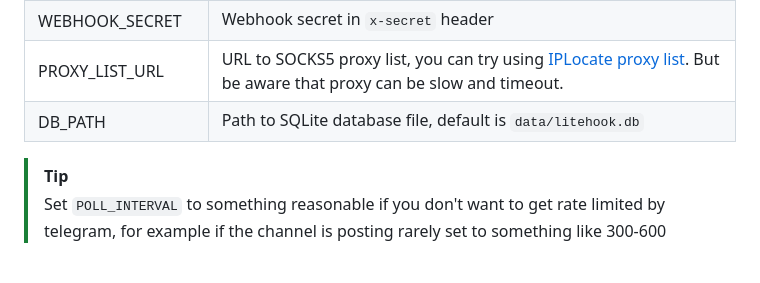
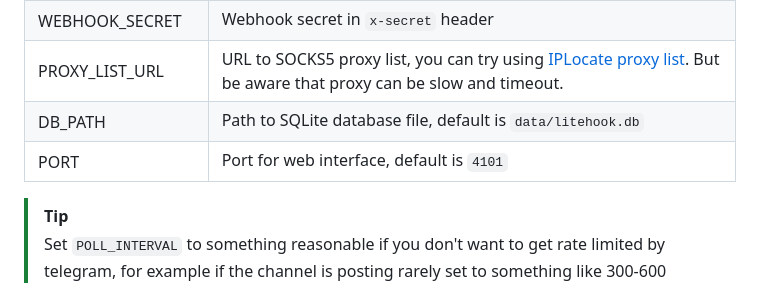
Before and after one commit to KITFC-dev/litehook, a Markdown page: README.md, the part around the change. GitHub-like rendering; blank space fills up the shorter version.

Commit message:
docs: add PORT to env vars

```diff
--- a/README.md
+++ b/README.md
@@ -56,6 +56,7 @@ Environment variables used by litehook, for example in your `.env` file.
 | WEBHOOK_SECRET | Webhook secret in `x-secret` header |
 | PROXY_LIST_URL | URL to SOCKS5 proxy list, you can try using [IPLocate proxy list](https://github.com/iplocate/free-proxy-list). But be aware that proxy can be slow and timeout. |
 | DB_PATH | Path to SQLite database file, default is `data/litehook.db` |
+| PORT | Port for web interface, default is `4101` |
 
 > [!TIP]
 > Set `POLL_INTERVAL` to something reasonable if you don't want to get rate limited by telegram, for example if the channel is posting rarely set to something like 300-600 seconds, otherwise set to a lower value.
```
